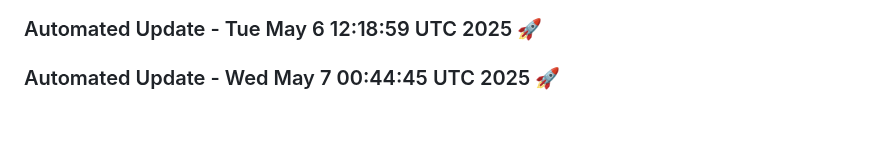
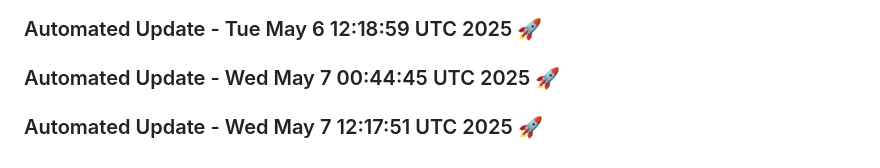
Before and after one commit to tanishq20011430/chat_bot, a Markdown page: README.md, the part around the change. Drawn GitHub-style; blank space fills up the shorter version.

Commit message:
Automated daily update: Wed May  7 12:17:51 UTC 2025

```diff
--- a/README.md
+++ b/README.md
@@ -644,3 +644,6 @@ This project is licensed under the MIT License. See the [LICENSE](LICENSE) file
 
 
 ### Automated Update - Wed May  7 00:44:45 UTC 2025 🚀
+
+
+### Automated Update - Wed May  7 12:17:51 UTC 2025 🚀
```
